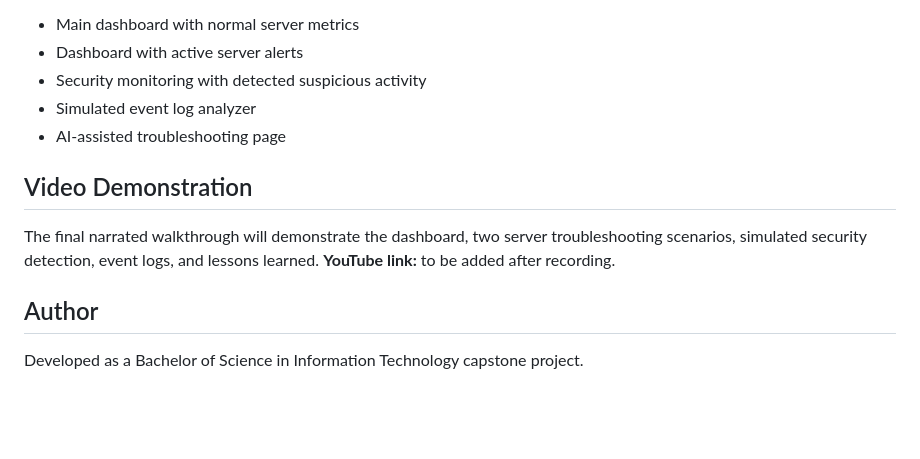
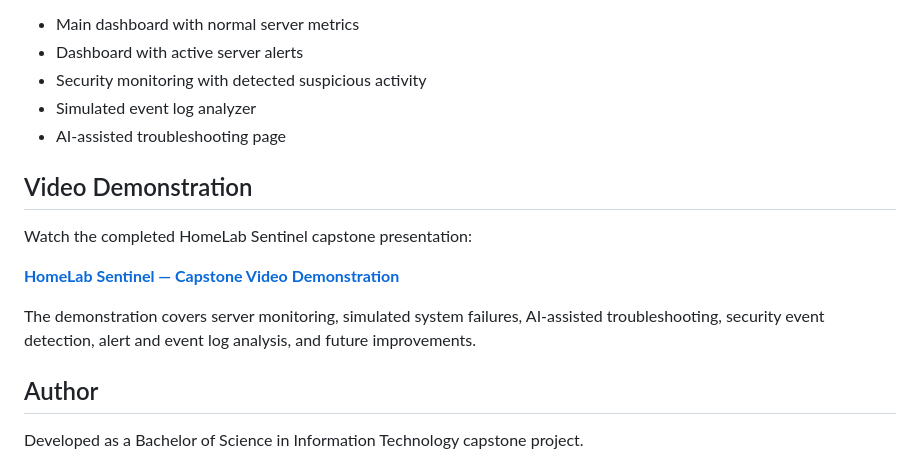
Before and after one commit to des0620/HomeLab-Sentinel, a Markdown page: README.md, the part around the change. Rendered like a GitHub page; blank space fills up the shorter version.

Commit message:
Add final capstone video demonstration

```diff
--- a/README.md
+++ b/README.md
@@ -485,9 +485,15 @@ Recommended screenshots include:
 - Simulated event log analyzer
 - AI-assisted troubleshooting page
 
+
 ## Video Demonstration
 
-The final narrated walkthrough will demonstrate the dashboard, two server troubleshooting scenarios, simulated security detection, event logs, and lessons learned. **YouTube link:** to be added after recording.
+Watch the completed HomeLab Sentinel capstone presentation:
+
+**[HomeLab Sentinel — Capstone Video Demonstration](https://youtu.be/euqe2AhAe8E)**
+
+The demonstration covers server monitoring, simulated system failures, AI-assisted troubleshooting, security event detection, alert and event log analysis, and future improvements.
+
 
 ## Author
 
```
